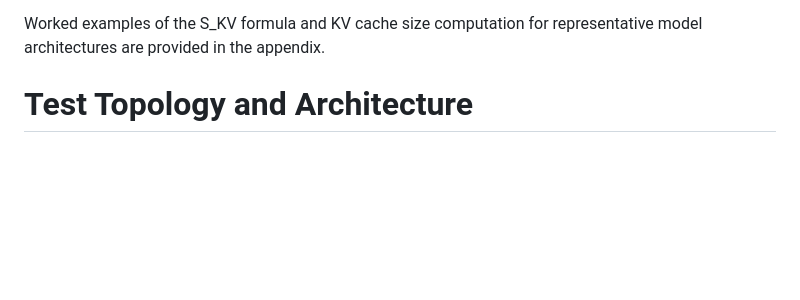
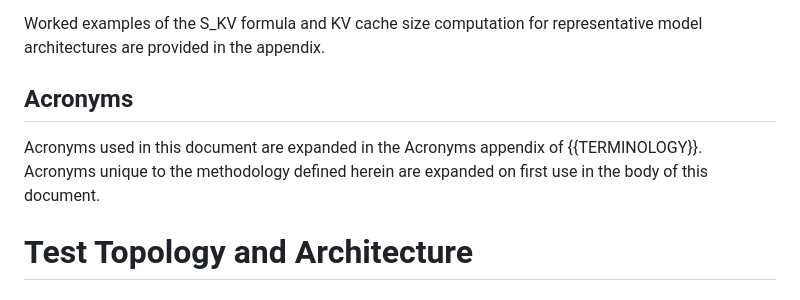
Before and after one commit to fcalabri/bmwg-ai-fabric-inference-bench, a Markdown page: draft-calabria-bmwg-ai-fabric-inference-bench.md, the part around the change. GitHub-like rendering; blank space fills up the shorter version.

Commit message:
Update draft-calabria-bmwg-ai-fabric-inference-bench.md
alignment  with training

```diff
--- a/draft-calabria-bmwg-ai-fabric-inference-bench.md
+++ b/draft-calabria-bmwg-ai-fabric-inference-bench.md
@@ -213,7 +213,9 @@ The scope of the DUT for the tests defined in this document is the Ethernet fabr
 
 Worked examples of the S_KV formula and KV cache size computation for representative model architectures are provided in the appendix.
 
+## Acronyms
 
+Acronyms used in this document are expanded in the Acronyms appendix of {{TERMINOLOGY}}. Acronyms unique to the methodology defined herein are expanded on first use in the body of this document.
 
 # Test Topology and Architecture
 
```
